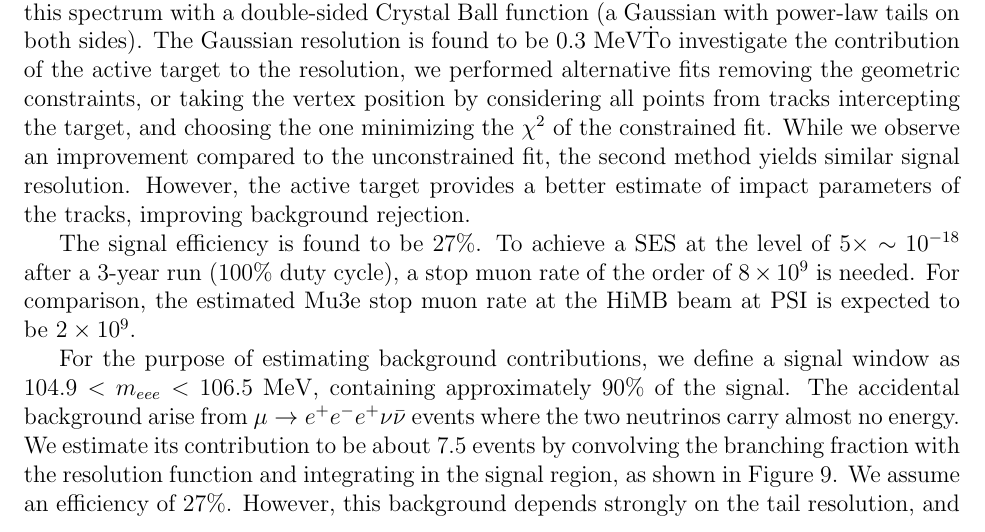
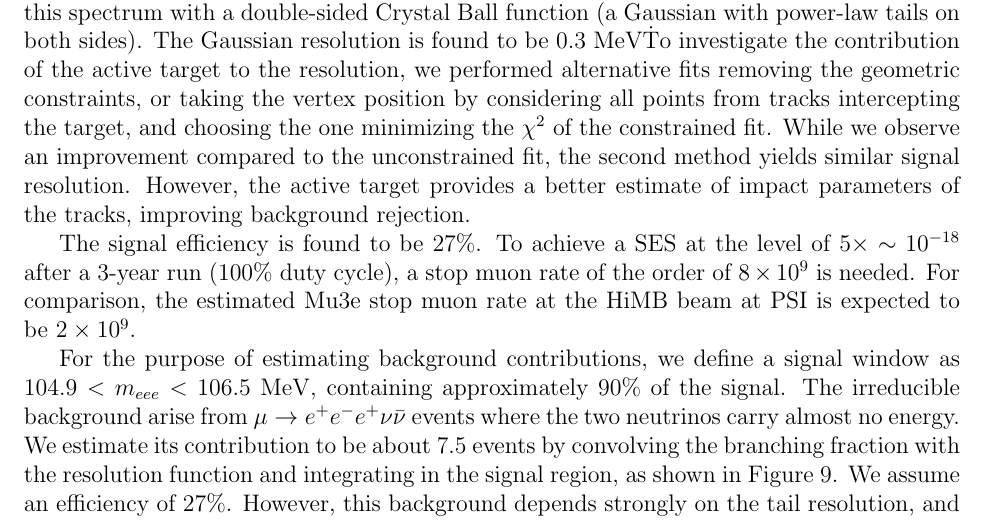
Before and after one commit to gitcheng/Snowmass_2013_WP_MuEG3E, a LaTeX paper (driverFile.tex, which reads mutoeee.tex): part of page 7 of 10, cut so that both start at the same text. Compiled offline with pdfLaTeX.

Commit message:
Fixed a wrong word

```diff
--- a/mutoeee.tex
+++ b/mutoeee.tex
@@ -10,7 +10,7 @@ We generate $\mu^+ \rightarrow e^+e^-e^+$ events according to phase space, and c
 
 The signal efficiency is found to be 27\%. To achieve a SES at the level of $5\times\sim 10^{-18}$ after a 3-year run (100\% duty cycle), a stop muon rate of the order of $8\times 10^{9}$ is needed. For comparison, the estimated Mu3e stop muon rate at the HiMB beam at PSI is expected to be $2\times 10^{9}$.
 
-For the purpose of estimating background contributions, we define a signal window as $ 104.9 < m_{eee} < 106.5 ~\Mev$, containing approximately 90\% of the signal. The accidental background arise from $\mu \rightarrow e^+e^-e^+ \nu\bar\nu$ events where the two neutrinos carry almost no energy. We estimate its contribution to be about 7.5 events by convolving the branching fraction with the resolution function and integrating in the signal region, as shown in Figure~\ref{Fig::mu3e2}. We assume an efficiency of 27\%. However, this background depends strongly on the tail resolution, and small improvements translate into large background reductions. For example, decreasing the thickness of the silicon sensors and the supporting kapton structure by 20\% (40\%) reduces the background down to $\sim 4$ ($\sim 1$) events. Additional improvements of the reconstruction algorithms might further ameliorate the resolution and reduce this contamination.
+For the purpose of estimating background contributions, we define a signal window as $ 104.9 < m_{eee} < 106.5 ~\Mev$, containing approximately 90\% of the signal. The irreducible background arise from $\mu \rightarrow e^+e^-e^+ \nu\bar\nu$ events where the two neutrinos carry almost no energy. We estimate its contribution to be about 7.5 events by convolving the branching fraction with the resolution function and integrating in the signal region, as shown in Figure~\ref{Fig::mu3e2}. We assume an efficiency of 27\%. However, this background depends strongly on the tail resolution, and small improvements translate into large background reductions. For example, decreasing the thickness of the silicon sensors and the supporting kapton structure by 20\% (40\%) reduces the background down to $\sim 4$ ($\sim 1$) events. Additional improvements of the reconstruction algorithms might further ameliorate the resolution and reduce this contamination.
 
 \begin{figure}[htb]
 \begin{center}
```
Also changed, not shown: mutoeee.tex (2 more changed lines).
